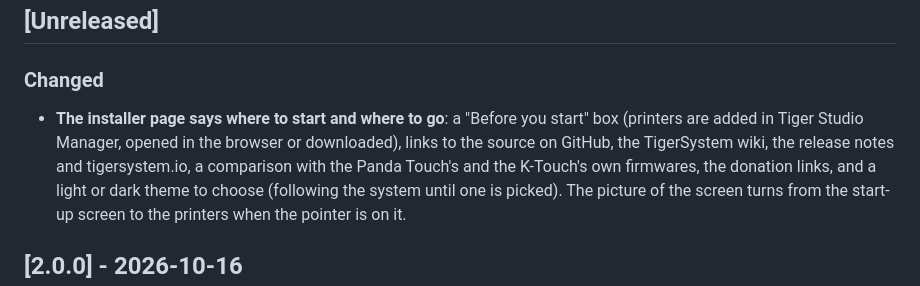
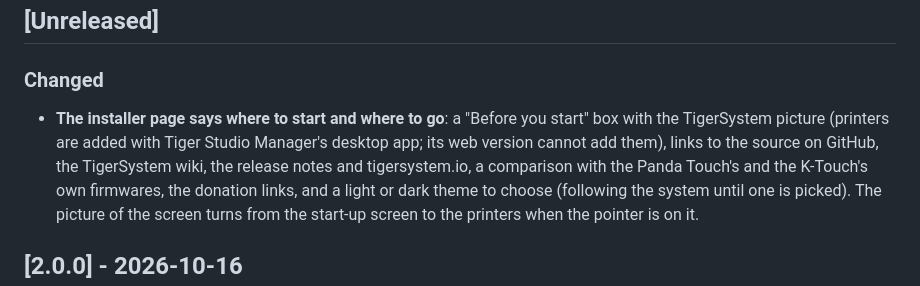
Before and after one commit to Ptitlouis6012/Tiger-Touch, a Markdown page: CHANGELOG.md, the part around the change. Rendered like a GitHub page.

```diff
--- a/CHANGELOG.md
+++ b/CHANGELOG.md
@@ -18,8 +18,8 @@ they were written.
 
 ### Changed
 - **The installer page says where to start and where to go**: a "Before you
-  start" box (printers are added in Tiger Studio Manager, opened in the browser
-  or downloaded), links to the source on GitHub, the TigerSystem wiki, the
+  start" box with the TigerSystem picture (printers are added with Tiger Studio
+  Manager's desktop app; its web version cannot add them), links to the source on GitHub, the TigerSystem wiki, the
   release notes and tigersystem.io, a comparison with the Panda Touch's and the
   K-Touch's own firmwares, the donation links, and a light or dark theme to
   choose (following the system until one is picked). The picture of the screen
```
Also changed, not shown: README.md (+11 -6 lines), installer/ecosystem.png (added), 2 other files.
